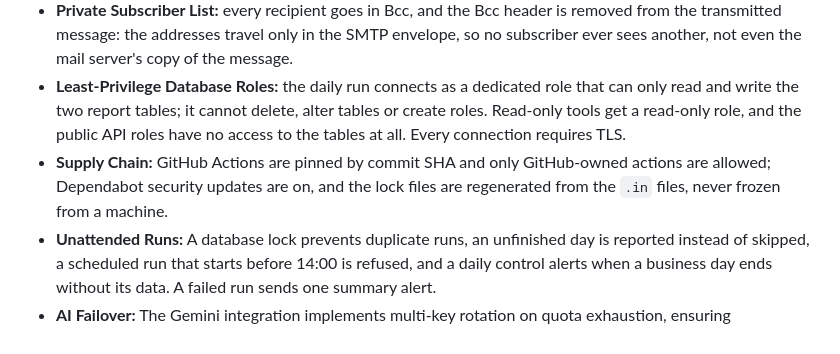
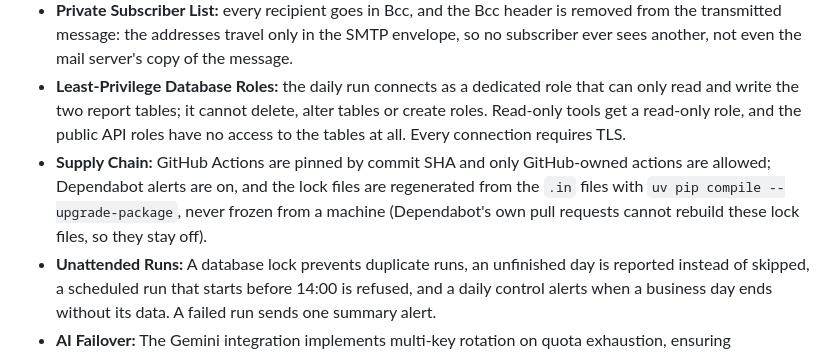
Before and after one commit to mauroemartinez/RPA-exchange-rate-scraping-automatic-mailing, a Markdown page: README.md, the part around the change. Drawn GitHub-style.

Commit message:
Document the disabled-workflows incident of 2026-11-05 and why Dependabot's own updates stay off

```diff
--- a/README.md
+++ b/README.md
@@ -330,7 +330,7 @@ Since its inception in 2022, this infrastructure evolved from a single scraping
 * **Public Logs:** GitHub Actions logs are public in a public repository, so every log line, tracebacks included, is scrubbed of each secret and recipient address before it is written.
 * **Private Subscriber List:** every recipient goes in Bcc, and the Bcc header is removed from the transmitted message: the addresses travel only in the SMTP envelope, so no subscriber ever sees another, not even the mail server's copy of the message.
 * **Least-Privilege Database Roles:** the daily run connects as a dedicated role that can only read and write the two report tables; it cannot delete, alter tables or create roles. Read-only tools get a read-only role, and the public API roles have no access to the tables at all. Every connection requires TLS.
-* **Supply Chain:** GitHub Actions are pinned by commit SHA and only GitHub-owned actions are allowed; Dependabot security updates are on, and the lock files are regenerated from the `.in` files, never frozen from a machine.
+* **Supply Chain:** GitHub Actions are pinned by commit SHA and only GitHub-owned actions are allowed; Dependabot alerts are on, and the lock files are regenerated from the `.in` files with `uv pip compile --upgrade-package`, never frozen from a machine (Dependabot's own pull requests cannot rebuild these lock files, so they stay off).
 * **Unattended Runs:** A database lock prevents duplicate runs, an unfinished day is reported instead of skipped, a scheduled run that starts before 14:00 is refused, and a daily control alerts when a business day ends without its data. A failed run sends one summary alert.
 * **AI Failover:** The Gemini integration implements multi-key rotation on quota exhaustion, ensuring uninterrupted report generation even under API rate limits. Also, if the model rejects the bot because of the high traffic, it moves on to the next model.
 
```
Also changed, not shown: AGENTS.md (+2 -2 lines).
